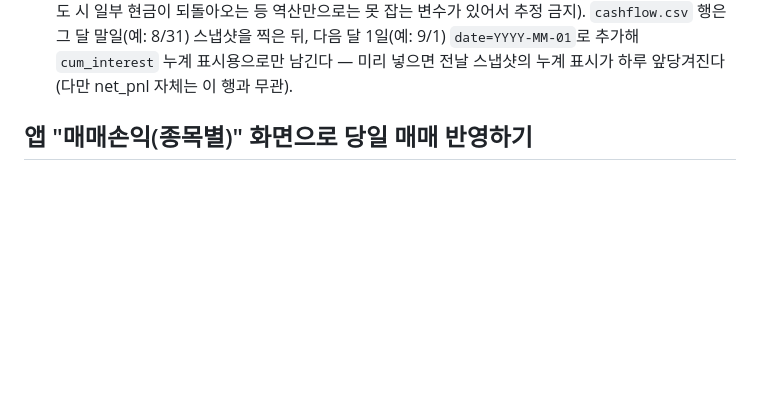
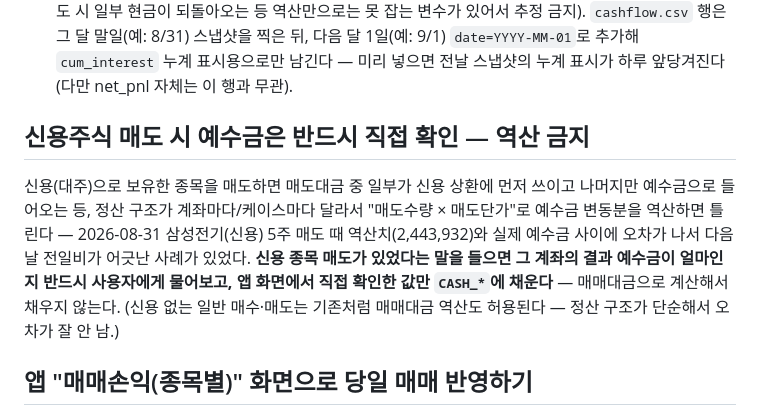
Before and after one commit to andynet2014-sudo/Github-Repository-1, a Markdown page: mtm-dashboard/CLAUDE.md, the part around the change. Drawn GitHub-style; blank space fills up the shorter version.

Commit message:
신용주식 매도 시 예수금 직접확인 규칙 추가 (역산 오차로 전일비 어긋난 사례 반영)

```diff
--- a/mtm-dashboard/CLAUDE.md
+++ b/mtm-dashboard/CLAUDE.md
@@ -62,6 +62,18 @@ GROSS는 `국장_total`, NET은 `국장_equity` 칼럼에 분리해서 저장한
   말일(예: 8/31) 스냅샷을 찍은 뒤, 다음 달 1일(예: 9/1) `date=YYYY-MM-01`로
   추가해 `cum_interest` 누계 표시용으로만 남긴다 — 미리 넣으면 전날 스냅샷의
   누계 표시가 하루 앞당겨진다(다만 net_pnl 자체는 이 행과 무관).
+
+## 신용주식 매도 시 예수금은 반드시 직접 확인 — 역산 금지
+
+신용(대주)으로 보유한 종목을 매도하면 매도대금 중 일부가 신용 상환에 먼저
+쓰이고 나머지만 예수금으로 들어오는 등, 정산 구조가 계좌마다/케이스마다 달라서
+"매도수량 × 매도단가"로 예수금 변동분을 역산하면 틀린다 — 2026-08-31
+삼성전기(신용) 5주 매도 때 역산치(2,443,932)와 실제 예수금 사이에 오차가 나서
+다음날 전일비가 어긋난 사례가 있었다. **신용 종목 매도가 있었다는 말을 들으면
+그 계좌의 결과 예수금이 얼마인지 반드시 사용자에게 물어보고, 앱 화면에서
+직접 확인한 값만 `CASH_*`에 채운다** — 매매대금으로 계산해서 채우지 않는다.
+(신용 없는 일반 매수·매도는 기존처럼 매매대금 역산도 허용된다 — 정산 구조가
+단순해서 오차가 잘 안 남.)
 
 ## 앱 "매매손익(종목별)" 화면으로 당일 매매 반영하기
 
```
Also changed, not shown: 1 other file.
